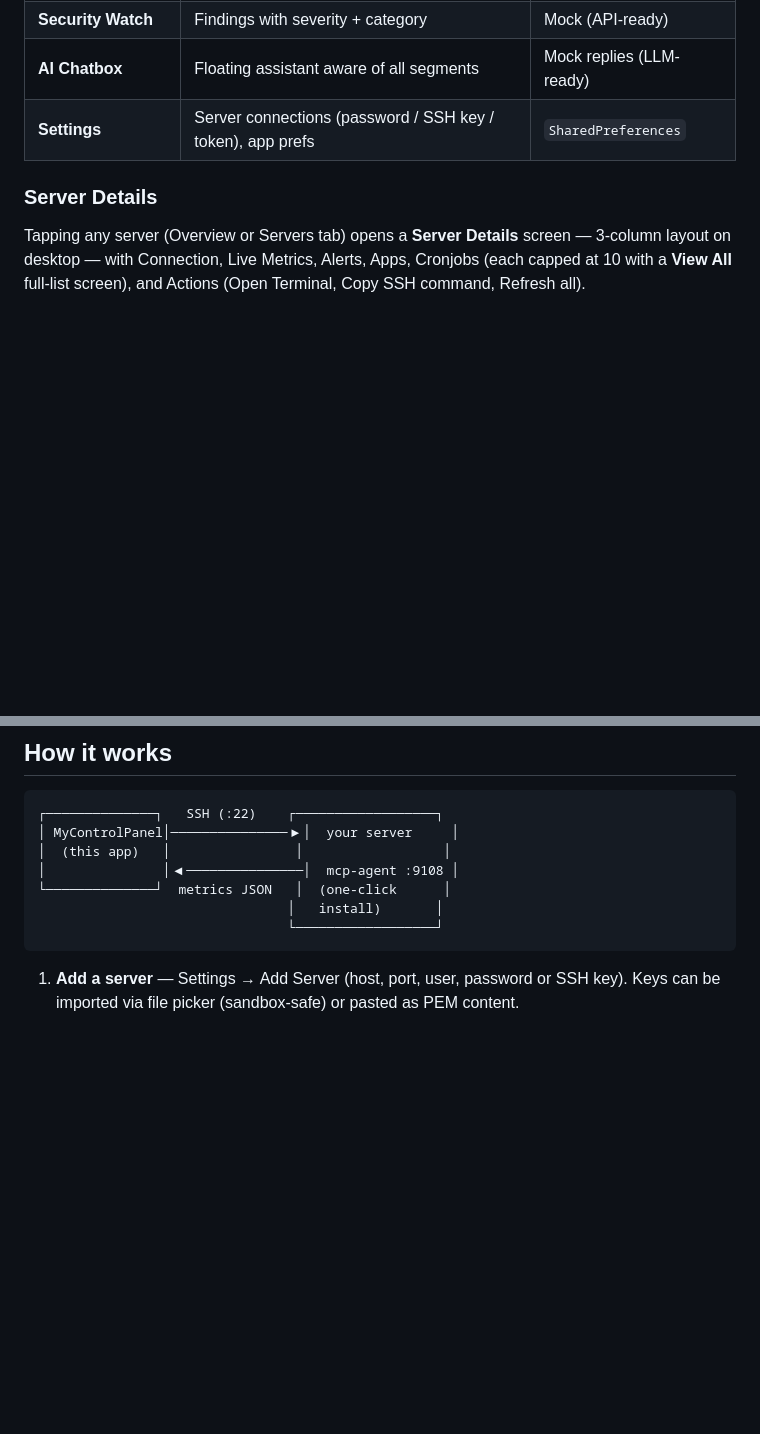
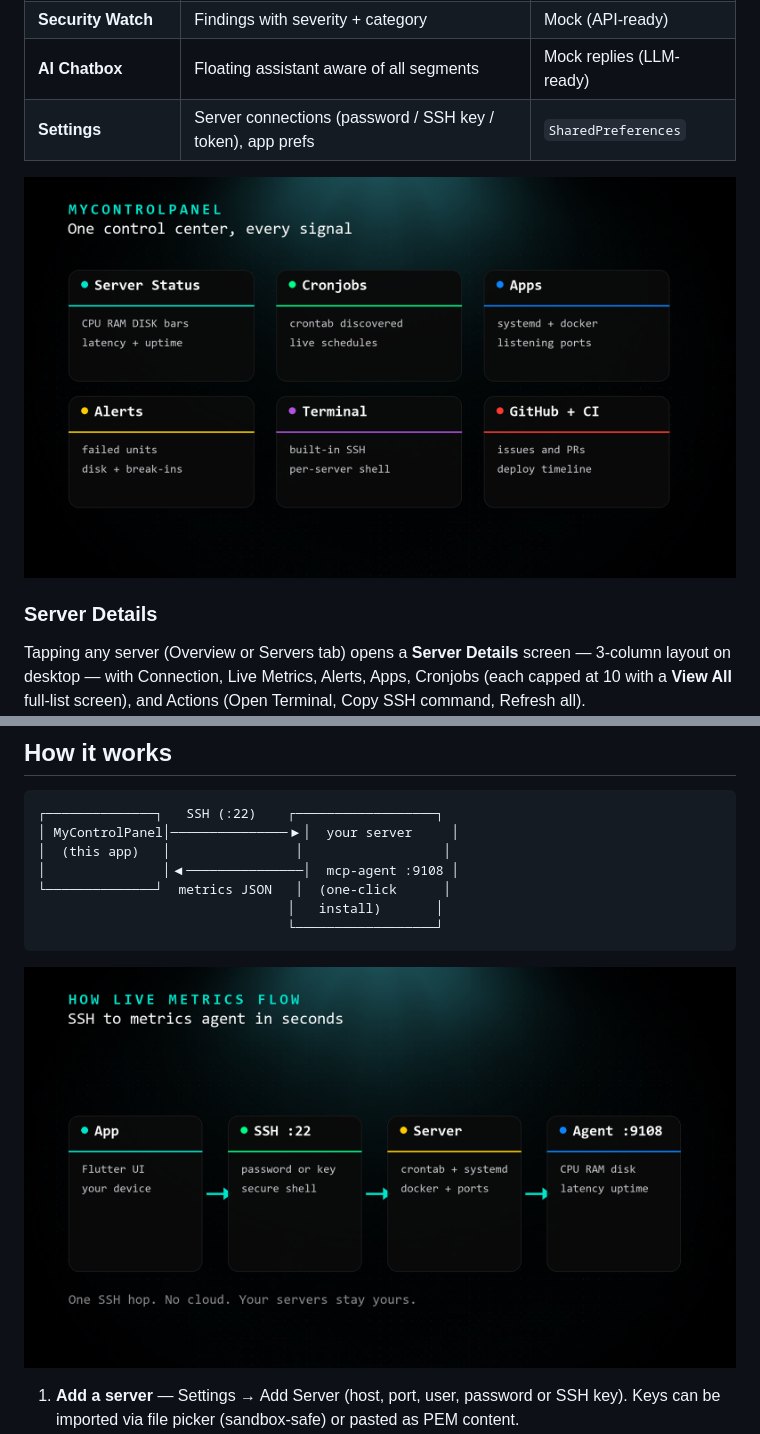
Before and after one commit to alfirus/mycontrolpanel, a Markdown page: README.md, 2 parts joined by grey strips. Rendered like a GitHub page; pictures changed too: docs/infographics/feature-map.png (added), docs/infographics/ssh-agent-flow.png (added); blank space fills up the shorter version.

Commit message:
feat(infographics): SSH-agent flow + feature explainer set for docs/README
Two 1920x1080 explainers in pitch-black brand palette (cyan/green/
amber/blue accents, mono type), composed from Muse Image backdrops
with locally overlaid typo-free text (vision-verified):
- docs/infographics/ssh-agent-flow.png (App -> SSH :22 -> Server -> Agent :9108)
- docs/infographics/feature-map.png (Server/Cron/Apps/Alerts/Terminal/GitHub+CI)
README Features + How-it-works reference the new paths in this PR.
Marketing-only (PNG + README); no Dart changes.

````diff
--- a/README.md
+++ b/README.md
@@ -56,6 +56,8 @@ log-tail stream. All screens and models exist; API wiring is on the roadmap.
 | **AI Chatbox** | Floating assistant aware of all segments | Mock replies (LLM-ready) |
 | **Settings** | Server connections (password / SSH key / token), app prefs | `SharedPreferences` |
 
+![Feature map — one control center, every signal](docs/infographics/feature-map.png)
+
 ### Server Details
 
 Tapping any server (Overview or Servers tab) opens a **Server Details** screen —
@@ -74,6 +76,8 @@ Cronjobs (each capped at 10 with a **View All** full-list screen), and Actions
                                 │   install)       │
                                 └──────────────────┘
 ```
+
+![SSH to metrics-agent flow](docs/infographics/ssh-agent-flow.png)
 
 1. **Add a server** — Settings → Add Server (host, port, user, password or SSH key).
    Keys can be imported via file picker (sandbox-safe) or pasted as PEM content.
````
